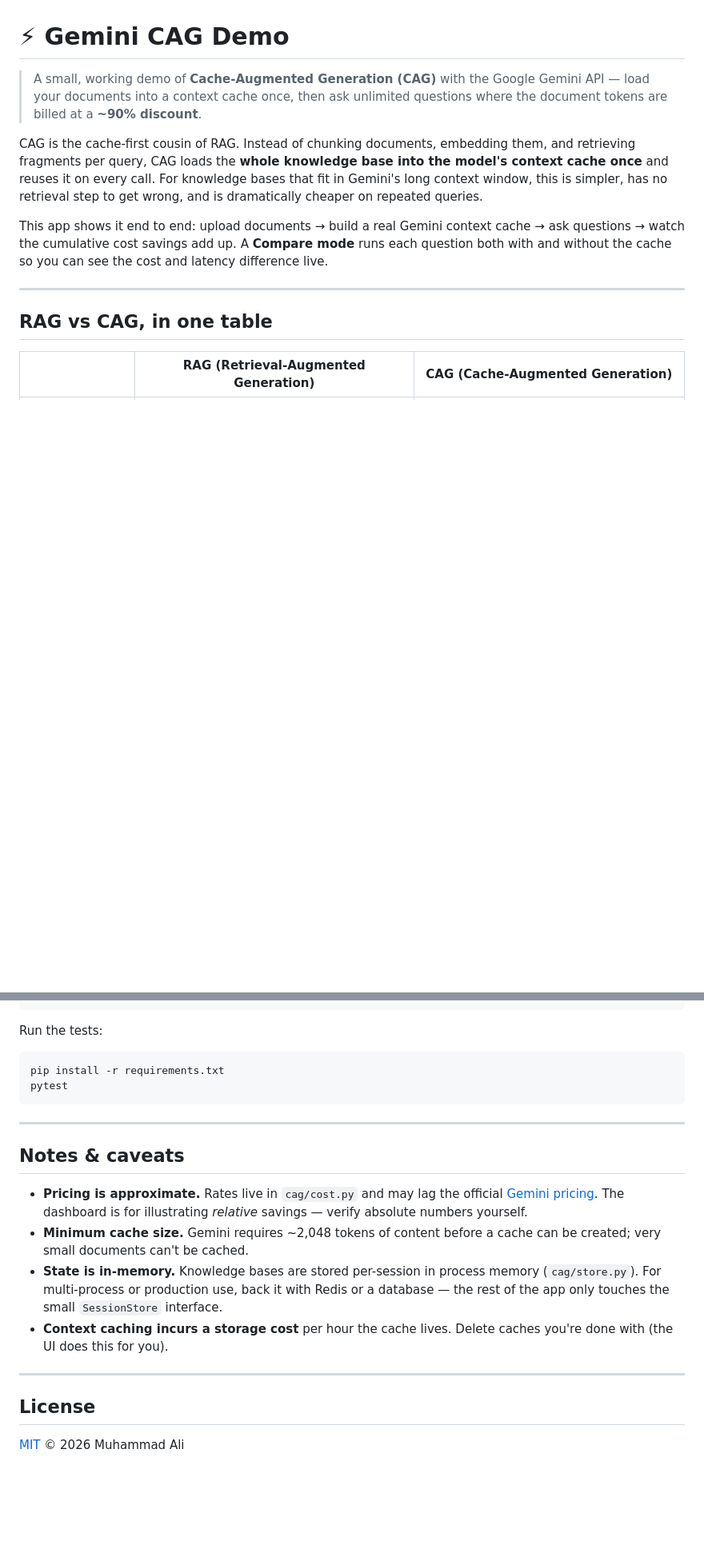
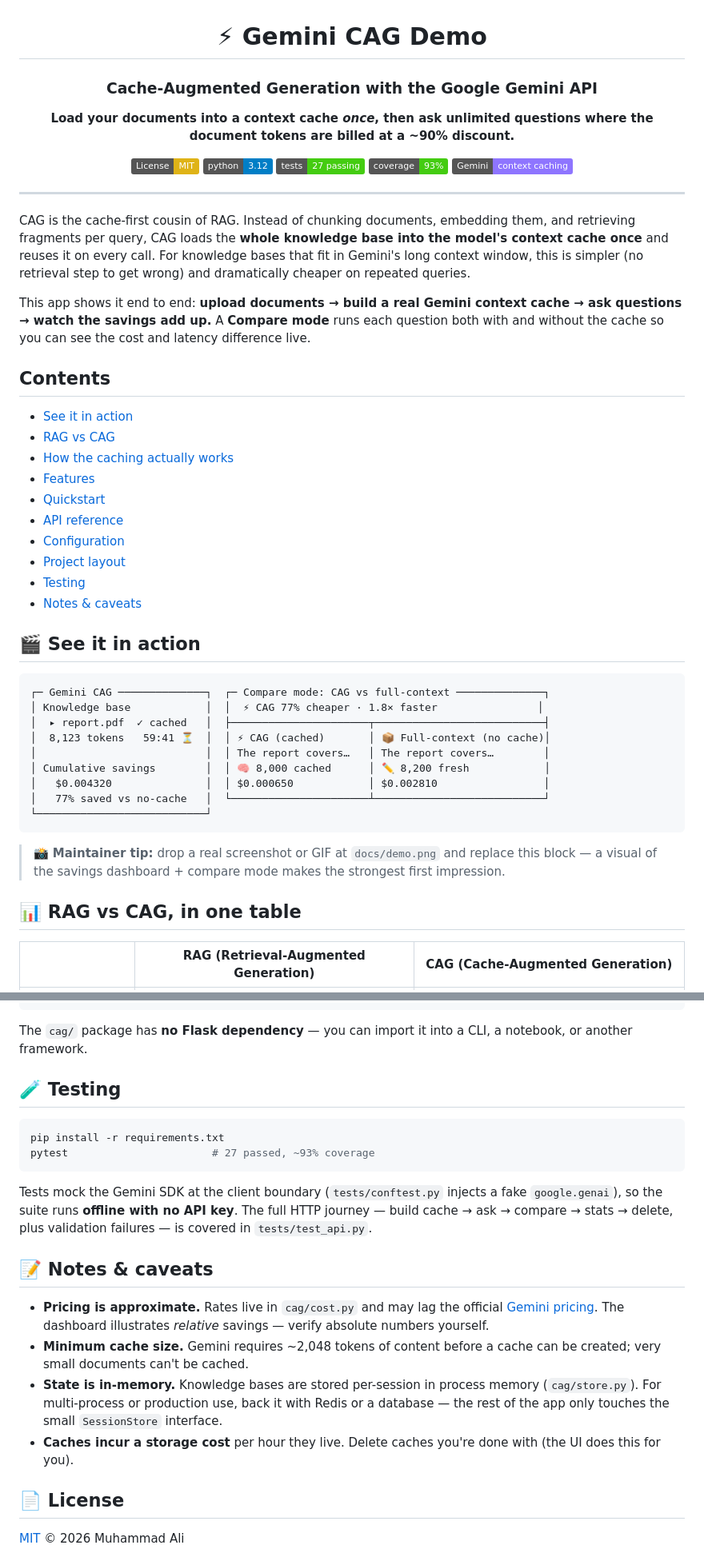
Before and after one commit to makieali/gemini-cag-demo, a Markdown page: README.md, 2 parts joined by grey strips. Shown at 80% size. GitHub-like rendering; badges without logos; blank space fills up the shorter version.

Commit message:
docs: polished README with badges, API reference, verified example numbers

````diff
--- a/README.md
+++ b/README.md
@@ -1,14 +3,53 @@
 # ⚡ Gemini CAG Demo
 
-> A small, working demo of **Cache-Augmented Generation (CAG)** with the Google Gemini API — load your documents into a context cache once, then ask unlimited questions where the document tokens are billed at a **~90% discount**.
+### Cache-Augmented Generation with the Google Gemini API
 
-CAG is the cache-first cousin of RAG. Instead of chunking documents, embedding them, and retrieving fragments per query, CAG loads the **whole knowledge base into the model's context cache once** and reuses it on every call. For knowledge bases that fit in Gemini's long context window, this is simpler, has no retrieval step to get wrong, and is dramatically cheaper on repeated queries.
+**Load your documents into a context cache *once*, then ask unlimited questions where the document tokens are billed at a ~90% discount.**
 
-This app shows it end to end: upload documents → build a real Gemini context cache → ask questions → watch the cumulative cost savings add up. A **Compare mode** runs each question both with and without the cache so you can see the cost and latency difference live.
+[![License: MIT](https://img.shields.io/badge/License-MIT-yellow.svg)](./LICENSE)
+[![Python 3.12](https://img.shields.io/badge/python-3.12-blue.svg)](https://www.python.org/)
+[![Tests](https://img.shields.io/badge/tests-27%20passing-brightgreen.svg)](#-testing)
+[![Coverage](https://img.shields.io/badge/coverage-93%25-brightgreen.svg)](#-testing)
+[![Gemini](https://img.shields.io/badge/Gemini-context%20caching-8E75FF.svg)](https://ai.google.dev/gemini-api/docs/caching)
+
+</div>
 
 ---
 
-## RAG vs CAG, in one table
+CAG is the cache-first cousin of RAG. Instead of chunking documents, embedding them, and retrieving fragments per query, CAG loads the **whole knowledge base into the model's context cache once** and reuses it on every call. For knowledge bases that fit in Gemini's long context window, this is simpler (no retrieval step to get wrong) and dramatically cheaper on repeated queries.
+
+This app shows it end to end: **upload documents → build a real Gemini context cache → ask questions → watch the savings add up.** A **Compare mode** runs each question both with and without the cache so you can see the cost and latency difference live.
+
+## Contents
+
+- [See it in action](#-see-it-in-action)
+- [RAG vs CAG](#-rag-vs-cag-in-one-table)
+- [How the caching actually works](#-how-the-caching-actually-works)
+- [Features](#-features)
+- [Quickstart](#-quickstart-60-seconds)
+- [API reference](#-api-reference)
+- [Configuration](#-configuration)
+- [Project layout](#-project-layout)
+- [Testing](#-testing)
+- [Notes & caveats](#-notes--caveats)
+
+## 🎬 See it in action
+
+```
+┌─ Gemini CAG ──────────────┐  ┌─ Compare mode: CAG vs full-context ──────────────┐
+│ Knowledge base            │  │  ⚡ CAG 77% cheaper · 1.8× faster                │
+│  ▸ report.pdf  ✓ cached   │  ├──────────────────────┬───────────────────────────┤
+│  8,123 tokens   59:41 ⏳  │  │ ⚡ CAG (cached)       │ 📦 Full-context (no cache)│
+│                           │  │ The report covers…   │ The report covers…        │
+│ Cumulative savings        │  │ 🧠 8,000 cached      │ ✏️ 8,200 fresh            │
+│   $0.004320               │  │ $0.000650            │ $0.002810                 │
+│   77% saved vs no-cache   │  └──────────────────────┴───────────────────────────┘
+└───────────────────────────┘
+```
+
+> 📸 **Maintainer tip:** drop a real screenshot or GIF at `docs/demo.png` and replace this block — a visual of the savings dashboard + compare mode makes the strongest first impression.
+
+## 📊 RAG vs CAG, in one table
 
 | | **RAG** (Retrieval-Augmented Generation) | **CAG** (Cache-Augmented Generation) |
 |---|---|---|
@@ -121,25 +187,25 @@ gemini-cag-demo/
 └── tests/               # pytest, SDK mocked
 ```
 
-Run the tests:
+The `cag/` package has **no Flask dependency** — you can import it into a CLI, a notebook, or another framework.
+
+## 🧪 Testing
 
 ```bash
 pip install -r requirements.txt
-pytest
+pytest                       # 27 passed, ~93% coverage
 ```
 
----
+Tests mock the Gemini SDK at the client boundary (`tests/conftest.py` injects a fake `google.genai`), so the suite runs **offline with no API key**. The full HTTP journey — build cache → ask → compare → stats → delete, plus validation failures — is covered in `tests/test_api.py`.
 
-## Notes & caveats
+## 📝 Notes & caveats
 
-- **Pricing is approximate.** Rates live in `cag/cost.py` and may lag the official [Gemini pricing](https://ai.google.dev/pricing). The dashboard is for illustrating *relative* savings — verify absolute numbers yourself.
+- **Pricing is approximate.** Rates live in `cag/cost.py` and may lag the official [Gemini pricing](https://ai.google.dev/pricing). The dashboard illustrates *relative* savings — verify absolute numbers yourself.
 - **Minimum cache size.** Gemini requires ~2,048 tokens of content before a cache can be created; very small documents can't be cached.
 - **State is in-memory.** Knowledge bases are stored per-session in process memory (`cag/store.py`). For multi-process or production use, back it with Redis or a database — the rest of the app only touches the small `SessionStore` interface.
-- **Context caching incurs a storage cost** per hour the cache lives. Delete caches you're done with (the UI does this for you).
+- **Caches incur a storage cost** per hour they live. Delete caches you're done with (the UI does this for you).
 
----
-
-## License
+## 📄 License
 
 [MIT](./LICENSE) © 2026 Muhammad Ali
 
````
Also changed, not shown: other parts of README.md (+50 -21 lines).
